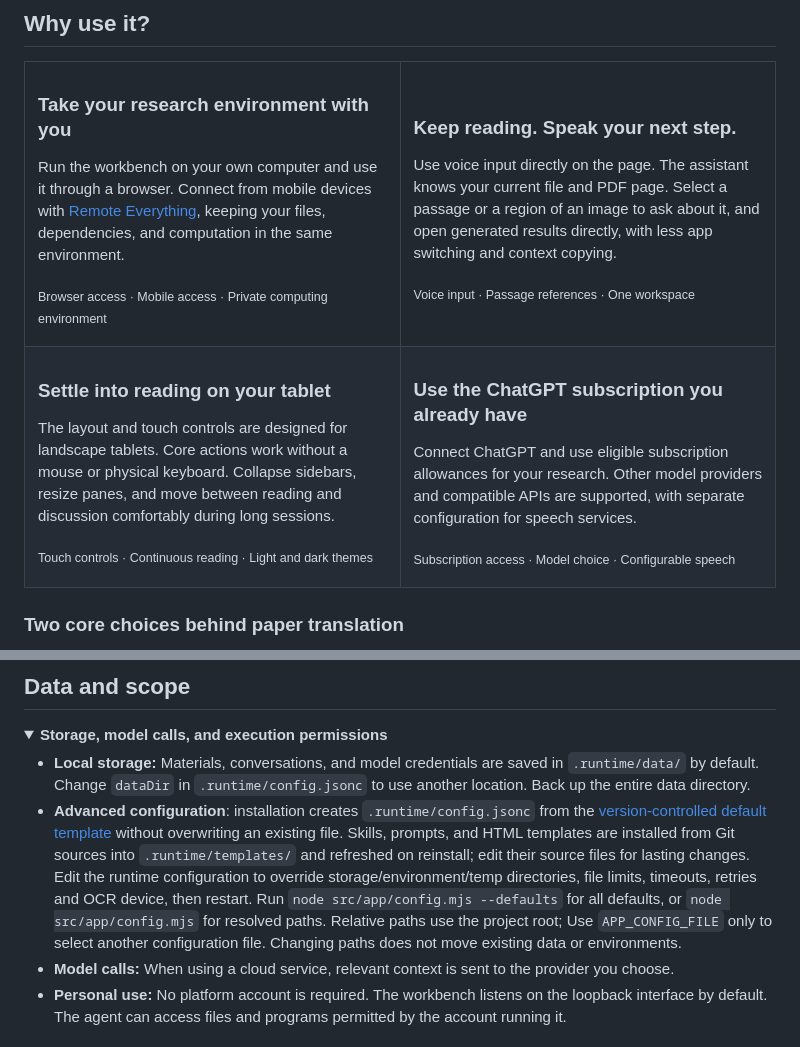
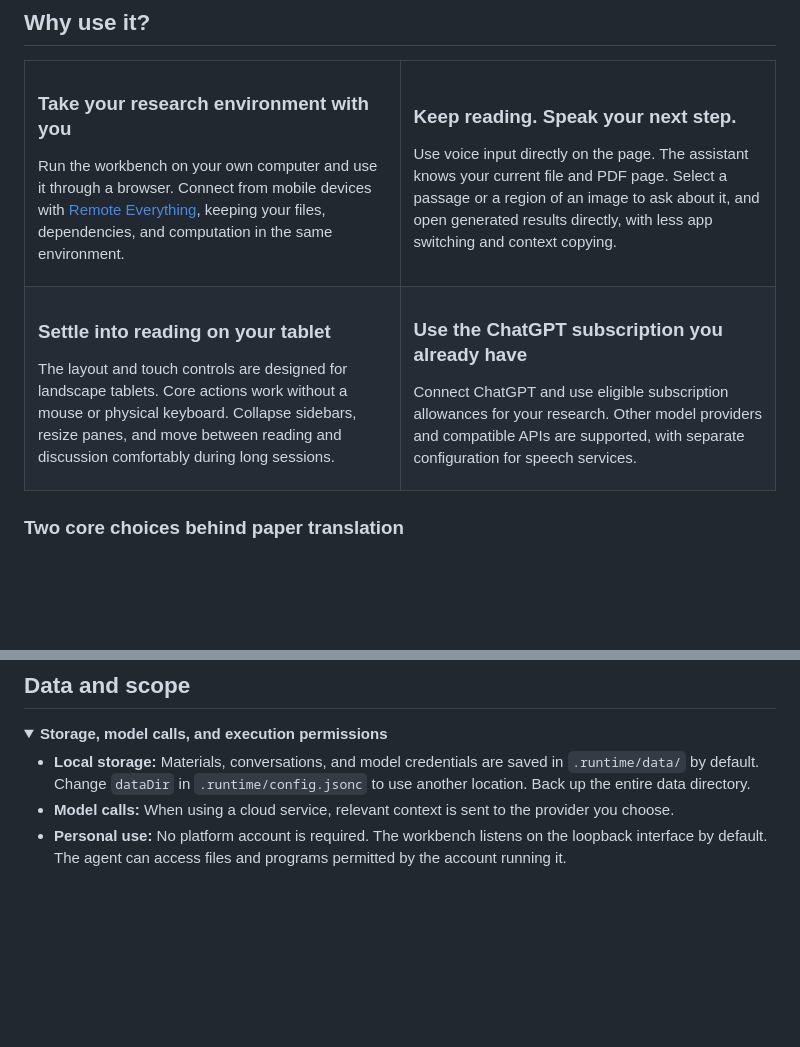
Before and after one commit to hxaxd/hxaxd-research, a Markdown page: README.en.md, 2 parts joined by grey strips. Drawn GitHub-style; folded sections open; blank space fills up the shorter version.

Commit message:
docs: remove redundant README captions and configuration details

```diff
--- a/README.en.md
+++ b/README.en.md
@@ -38,24 +38,20 @@ Read, ask questions, and make decisions on your mobile device. AI handles files
     <td width="50%" valign="top">
       <h3>Take your research environment with you</h3>
       <p>Run the workbench on your own computer and use it through a browser. Connect from mobile devices with <a href="https://github.com/hxaxd/remote-everything">Remote Everything</a>, keeping your files, dependencies, and computation in the same environment.</p>
-      <p><sub>Browser access · Mobile access · Private computing environment</sub></p>
     </td>
     <td width="50%" valign="top">
       <h3>Keep reading. Speak your next step.</h3>
       <p>Use voice input directly on the page. The assistant knows your current file and PDF page. Select a passage or a region of an image to ask about it, and open generated results directly, with less app switching and context copying.</p>
-      <p><sub>Voice input · Passage references · One workspace</sub></p>
     </td>
   </tr>
   <tr>
     <td width="50%" valign="top">
       <h3>Settle into reading on your tablet</h3>
       <p>The layout and touch controls are designed for landscape tablets. Core actions work without a mouse or physical keyboard. Collapse sidebars, resize panes, and move between reading and discussion comfortably during long sessions.</p>
-      <p><sub>Touch controls · Continuous reading · Light and dark themes</sub></p>
     </td>
     <td width="50%" valign="top">
       <h3>Use the ChatGPT subscription you already have</h3>
       <p>Connect ChatGPT and use eligible subscription allowances for your research. Other model providers and compatible APIs are supported, with separate configuration for speech services.</p>
-      <p><sub>Subscription access · Model choice · Configurable speech</sub></p>
     </td>
   </tr>
 </table>
@@ -129,7 +125,6 @@ The default listening address is `127.0.0.1`, on port `8642`. Open **<http://127
 <summary><b>Storage, model calls, and execution permissions</b></summary>
 
 - **Local storage:** Materials, conversations, and model credentials are saved in `.runtime/data/` by default. Change `dataDir` in `.runtime/config.jsonc` to use another location. Back up the entire data directory.
-- **Advanced configuration**: installation creates `.runtime/config.jsonc` from the [version-controlled default template](config.default.jsonc) without overwriting an existing file. Skills, prompts, and HTML templates are installed from Git sources into `.runtime/templates/` and refreshed on reinstall; edit their source files for lasting changes. Edit the runtime configuration to override storage/environment/temp directories, file limits, timeouts, retries and OCR device, then restart. Run `node src/app/config.mjs --defaults` for all defaults, or `node src/app/config.mjs` for resolved paths. Relative paths use the project root; Use `APP_CONFIG_FILE` only to select another configuration file. Changing paths does not move existing data or environments.
 - **Model calls:** When using a cloud service, relevant context is sent to the provider you choose.
 - **Personal use:** No platform account is required. The workbench listens on the loopback interface by default. The agent can access files and programs permitted by the account running it.
 
```
Also changed, not shown: README.md (+0 -5 lines).
